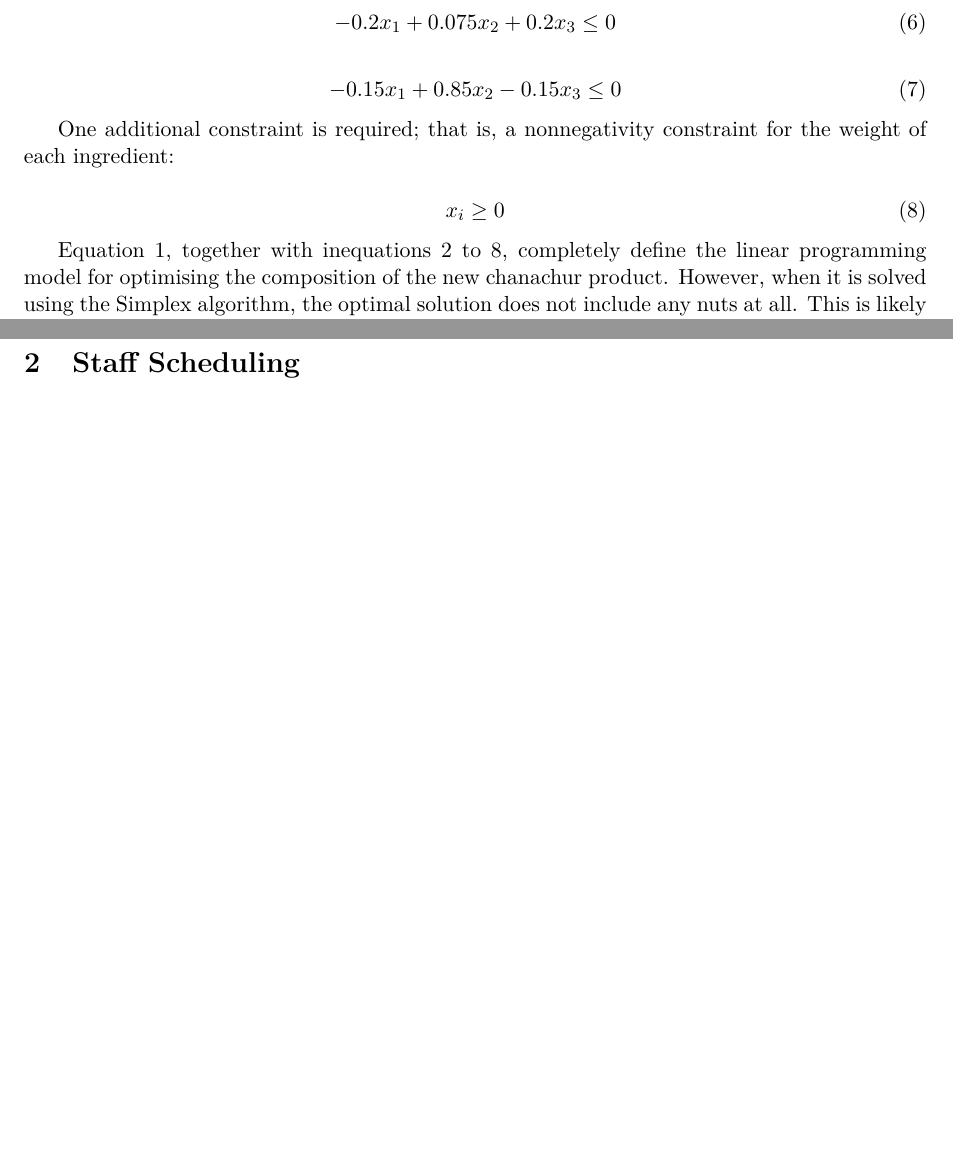
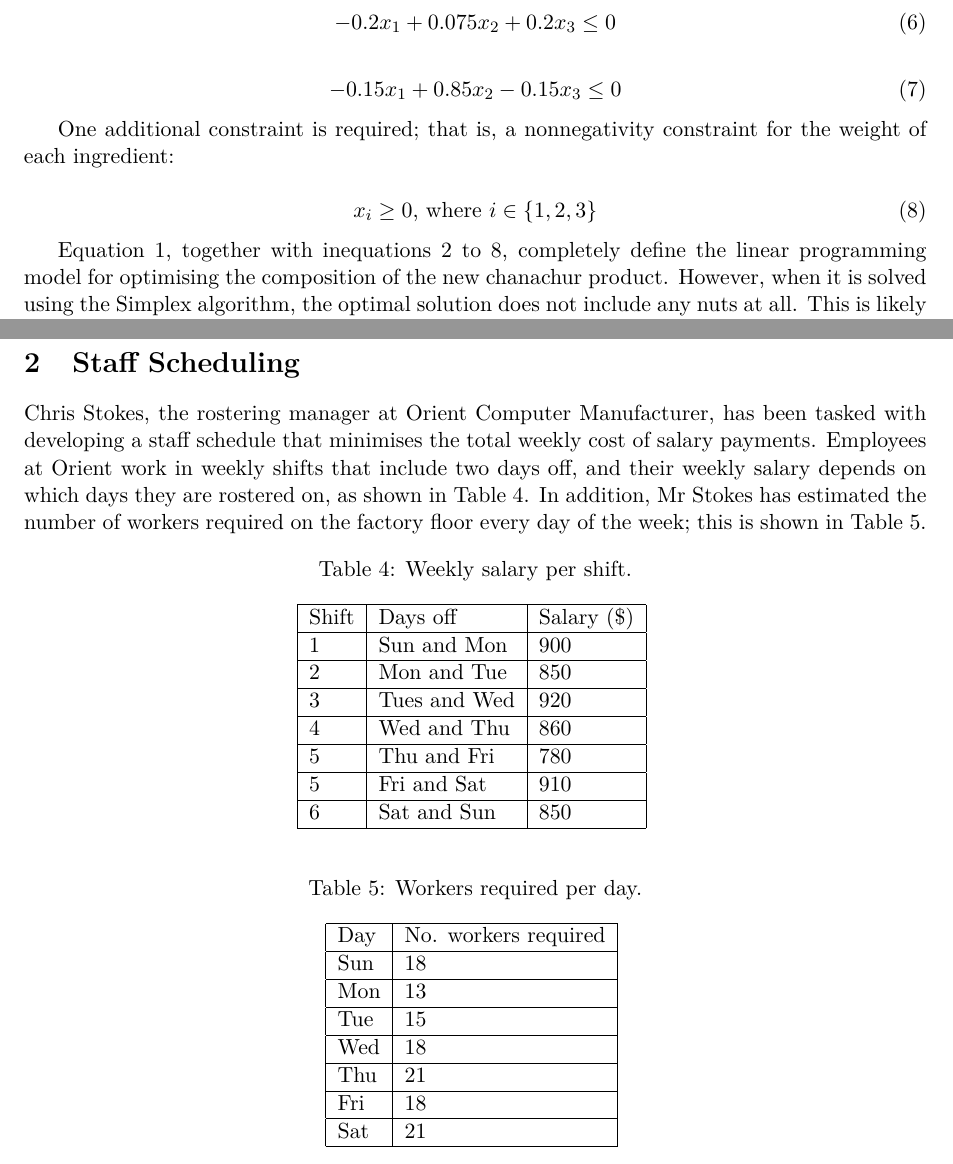
Before and after one commit to amanjit-gill-data/mcdm-roadworks, a LaTeX document (assessment3/submission/latex report/agill_assessment3.tex): two parts of pages 3 and 4 of 4, joined at a grey line, cut so that both start at the same text, the shorter picture padded with empty space. Compiled offline with pdfLaTeX.

Commit message:
start task2

```diff
--- a/assessment3/submission/latex report/agill_assessment3.tex
+++ b/assessment3/submission/latex report/agill_assessment3.tex
@@ -117,7 +117,7 @@
     One additional constraint is required; that is, a nonnegativity constraint for the weight of each ingredient:
 
     \begin{equation}
-        x_i \geq 0
+        x_i \geq 0 \textrm{, where } i \in \{1, 2, 3\}
         \label{nonneg_constraint}
     \end{equation}
 
@@ -151,5 +151,43 @@
 
     \section{Staff Scheduling}
 
+    Chris Stokes, the rostering manager at Orient Computer Manufacturer, has been tasked with developing a staff schedule that minimises the total weekly cost of salary payments. Employees at Orient work in weekly shifts that include two days off, and their weekly salary depends on which days they are rostered on, as shown in Table \ref{shifts}. In addition, Mr Stokes has estimated the number of workers required on the factory floor every day of the week; this is shown in Table \ref{workers_needed}.
+
+    \begin{table}[!ht]
+        \centering
+        \caption{Weekly salary per shift.}
+        \begin{tabular}{|l|l|l|}
+            \hline
+            Shift   & Days off      & Salary (\$)  \\ \hline
+            1       & Sun and Mon   & 900          \\ \hline
+            2       & Mon and Tue   & 850          \\ \hline
+            3       & Tues and Wed  & 920          \\ \hline
+            4       & Wed and Thu   & 860          \\ \hline
+            5       & Thu and Fri   & 780          \\ \hline
+            5       & Fri and Sat   & 910          \\ \hline
+            6       & Sat and Sun   & 850          \\ \hline
+        \end{tabular}
+        \label{shifts}
+    \end{table}
+
+    \begin{table}[!ht]
+        \centering
+        \caption{Workers required per day.}
+        \begin{tabular}{|l|l|}
+            \hline
+            Day     & No. workers required  \\ \hline
+            Sun     & 18                    \\ \hline
+            Mon     & 13                    \\ \hline
+            Tue     & 15                    \\ \hline
+            Wed     & 18                    \\ \hline
+            Thu     & 21                    \\ \hline
+            Fri     & 18                    \\ \hline
+            Sat     & 21                    \\ \hline
+        \end{tabular}
+        \label{workers_needed}
+    \end{table}
+
+
+
 
 \end{document}
```
Also changed, not shown: assessment3/submission/latex report/agill_assessment3.pdf, 6 other files.
